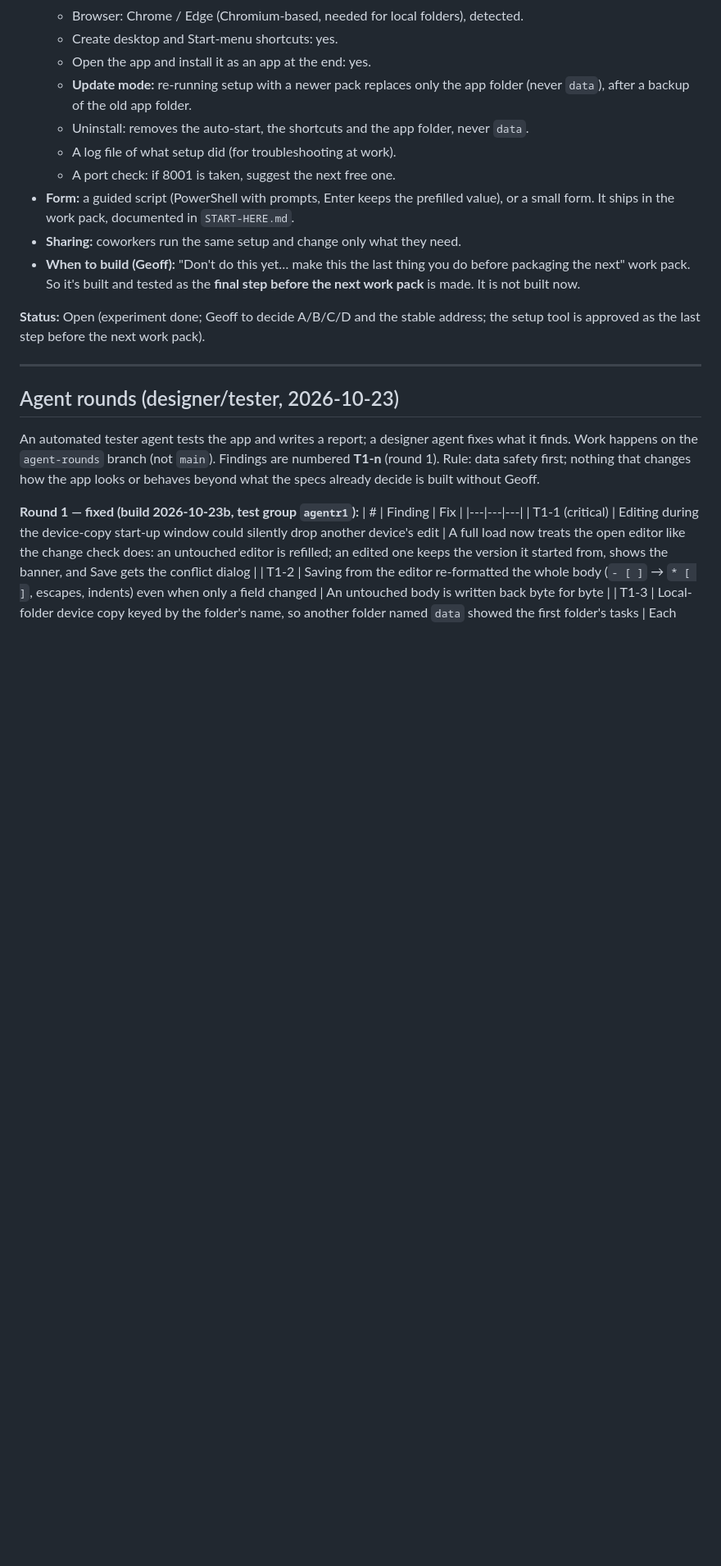
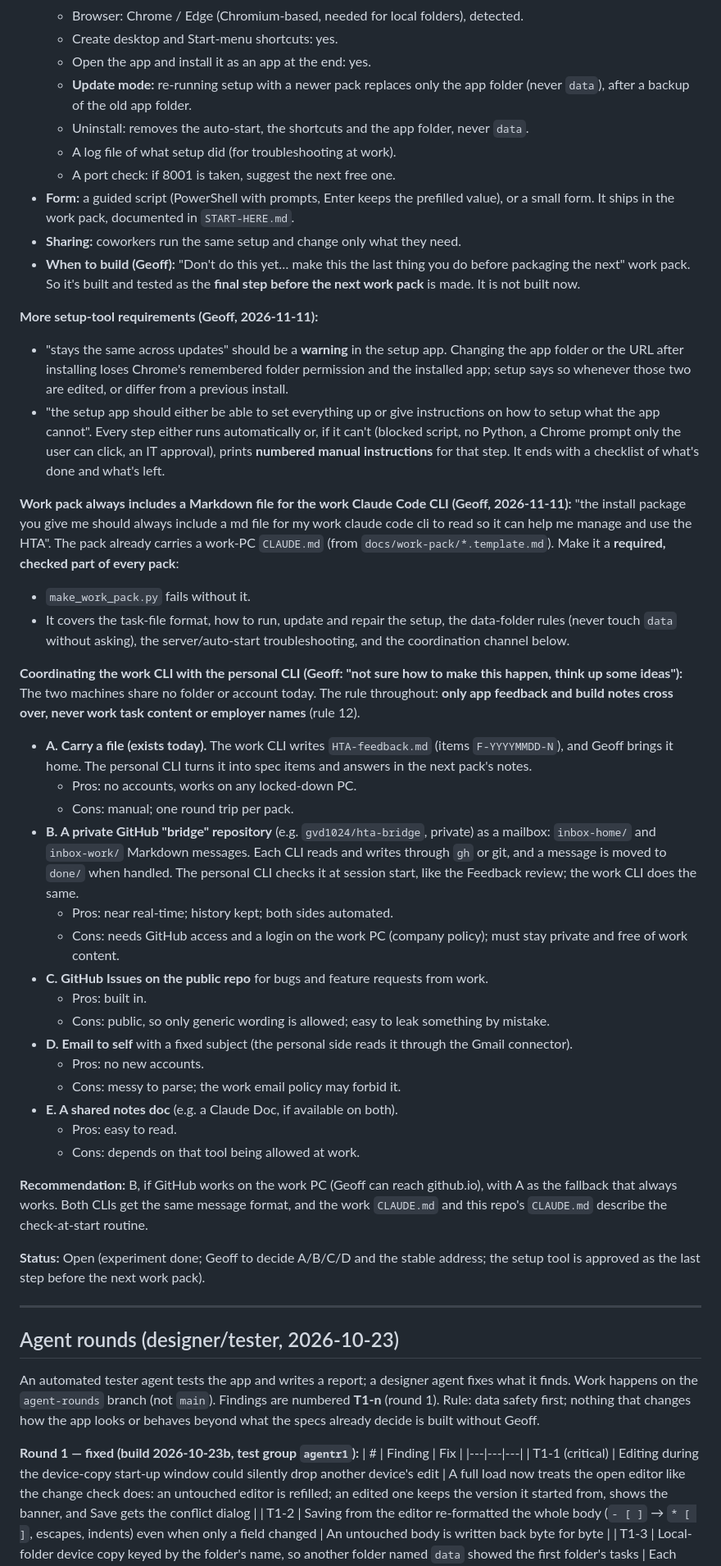
Before and after one commit to gvd1024/html-todo-app, a Markdown page: docs/specs/round-2-spec.md, the part around one of its changes. Shown at 82% size. Drawn GitHub-style; blank space fills up the shorter version.

Commit message:
Spec: R2-20 setup warnings/instructions, work CLI md in every pack, CLI coordination ideas
Co-Authored-By: Claude Opus 5.5 <noreply@anthropic.com>

```diff
--- a/docs/specs/round-2-spec.md
+++ b/docs/specs/round-2-spec.md
@@ -1560,6 +1560,34 @@ During that time the screen gives little feedback. The only sign is the header s
 - **Form:** a guided script (PowerShell with prompts, Enter keeps the prefilled value), or a small form. It ships in the work pack, documented in `START-HERE.md`.
 - **Sharing:** coworkers run the same setup and change only what they need.
 - **When to build (Geoff):** "Don't do this yet… make this the last thing you do before packaging the next" work pack. So it's built and tested as the **final step before the next work pack** is made. It is not built now.
+
+**More setup-tool requirements (Geoff, 2026-11-11):**
+- "stays the same across updates" should be a **warning** in the setup app. Changing the app folder or the URL after installing loses Chrome's remembered folder permission and the installed app; setup says so whenever those two are edited, or differ from a previous install.
+- "the setup app should either be able to set everything up or give instructions on how to setup what the app cannot". Every step either runs automatically or, if it can't (blocked script, no Python, a Chrome prompt only the user can click, an IT approval), prints **numbered manual instructions** for that step. It ends with a checklist of what's done and what's left.
+
+**Work pack always includes a Markdown file for the work Claude Code CLI (Geoff, 2026-11-11):** "the install package you give me should always include a md file for my work claude code cli to read so it can help me manage and use the HTA". The pack already carries a work-PC `CLAUDE.md` (from `docs/work-pack/*.template.md`). Make it a **required, checked part of every pack**:
+- `make_work_pack.py` fails without it.
+- It covers the task-file format, how to run, update and repair the setup, the data-folder rules (never touch `data` without asking), the server/auto-start troubleshooting, and the coordination channel below.
+
+**Coordinating the work CLI with the personal CLI (Geoff: "not sure how to make this happen, think up some ideas"):**
+The two machines share no folder or account today. The rule throughout: **only app feedback and build notes cross over, never work task content or employer names** (rule 12).
+- **A. Carry a file (exists today).** The work CLI writes `HTA-feedback.md` (items `F-YYYYMMDD-N`), and Geoff brings it home. The personal CLI turns it into spec items and answers in the next pack's notes.
+    - Pros: no accounts, works on any locked-down PC.
+    - Cons: manual; one round trip per pack.
+- **B. A private GitHub "bridge" repository** (e.g. `gvd1024/hta-bridge`, private) as a mailbox: `inbox-home/` and `inbox-work/` Markdown messages. Each CLI reads and writes through `gh` or git, and a message is moved to `done/` when handled. The personal CLI checks it at session start, like the Feedback review; the work CLI does the same.
+    - Pros: near real-time; history kept; both sides automated.
+    - Cons: needs GitHub access and a login on the work PC (company policy); must stay private and free of work content.
+- **C. GitHub Issues on the public repo** for bugs and feature requests from work.
+    - Pros: built in.
+    - Cons: public, so only generic wording is allowed; easy to leak something by mistake.
+- **D. Email to self** with a fixed subject (the personal side reads it through the Gmail connector).
+    - Pros: no new accounts.
+    - Cons: messy to parse; the work email policy may forbid it.
+- **E. A shared notes doc** (e.g. a Claude Doc, if available on both).
+    - Pros: easy to read.
+    - Cons: depends on that tool being allowed at work.
+
+**Recommendation:** B, if GitHub works on the work PC (Geoff can reach github.io), with A as the fallback that always works. Both CLIs get the same message format, and the work `CLAUDE.md` and this repo's `CLAUDE.md` describe the check-at-start routine.
 
 **Status:** Open (experiment done; Geoff to decide A/B/C/D and the stable address; the setup tool is approved as the last step before the next work pack).
 
```
Also changed, not shown: other parts of docs/specs/round-2-spec.md (+1 -0 lines).
